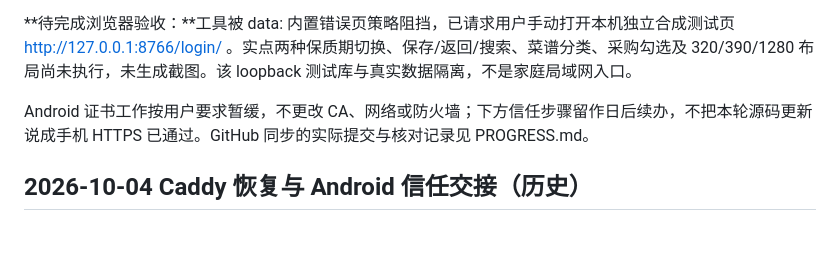
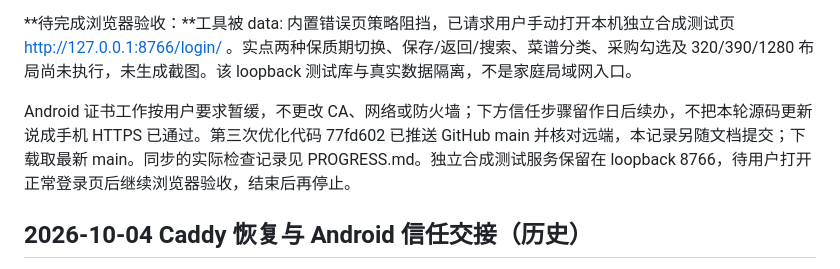
Before and after one commit to yangxufe/SHIJINQIYONG, a Markdown page: docs/HANDOFF.md, the part around the change. Rendered like a GitHub page; blank space fills up the shorter version.

```diff
--- a/docs/HANDOFF.md
+++ b/docs/HANDOFF.md
@@ -6,7 +6,7 @@
 
 **待完成浏览器验收：**工具被 data: 内置错误页策略阻挡，已请求用户手动打开本机独立合成测试页 http://127.0.0.1:8766/login/ 。实点两种保质期切换、保存/返回/搜索、菜谱分类、采购勾选及 320/390/1280 布局尚未执行，未生成截图。该 loopback 测试库与真实数据隔离，不是家庭局域网入口。
 
-Android 证书工作按用户要求暂缓，不更改 CA、网络或防火墙；下方信任步骤留作日后续办，不把本轮源码更新说成手机 HTTPS 已通过。GitHub 同步的实际提交与核对记录见 PROGRESS.md。
+Android 证书工作按用户要求暂缓，不更改 CA、网络或防火墙；下方信任步骤留作日后续办，不把本轮源码更新说成手机 HTTPS 已通过。第三次优化代码 77fd602 已推送 GitHub main 并核对远端，本记录另随文档提交；下载取最新 main。同步的实际检查记录见 PROGRESS.md。独立合成测试服务保留在 loopback 8766，待用户打开正常登录页后继续浏览器验收，结束后再停止。
 
 ## 2026-10-04 Caddy 恢复与 Android 信任交接（历史）
 
```
Also changed, not shown: docs/ACCEPTANCE.md (+1 -1 lines), docs/PROGRESS.md (+3 -1 lines).
